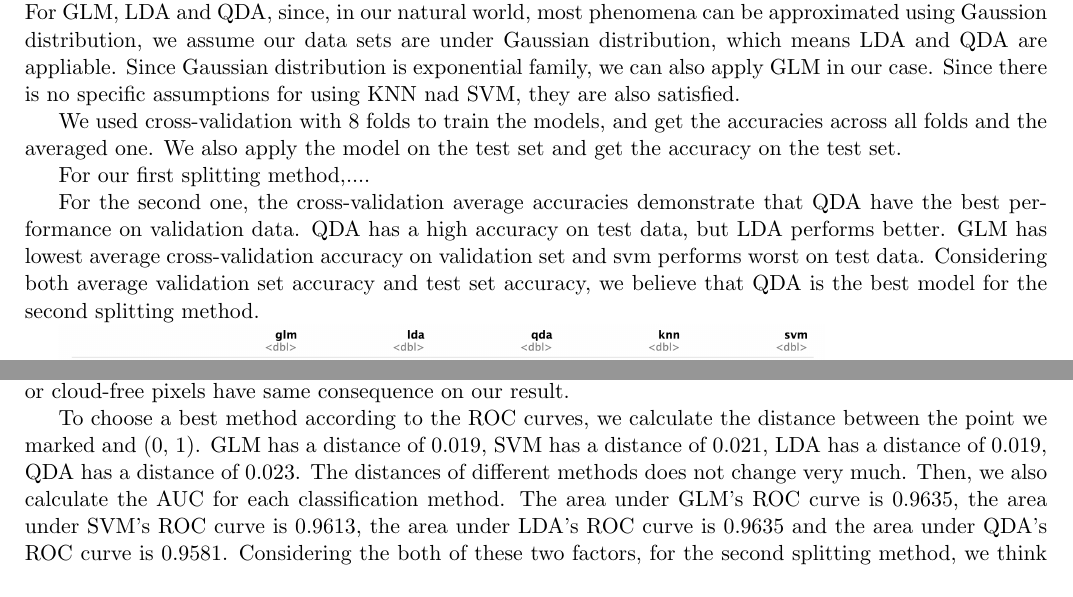
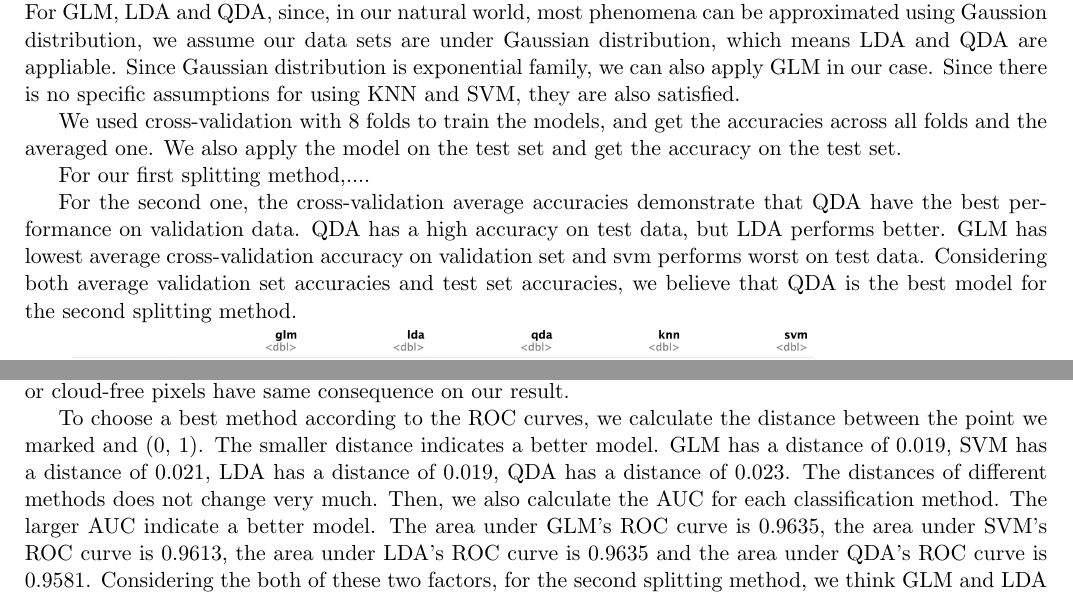
Before and after one commit to WinnieGao/Project2_Git, a LaTeX document (new_report.tex): two parts of pages 7 and 8 of 8, joined at a grey line, cut so that both start at the same text. Compiled offline with pdfLaTeX; a LaTeX package or settings file that is missing is left out.

Commit message:
add words

```diff
--- a/new_report.tex
+++ b/new_report.tex
@@ -150,14 +150,14 @@ See \url{https://github.com/WinnieGao/Project2_Git} for more detailed explanatio
 \textbf{a. Different Classification Models}
 
 To train the data, we try several different classification methods: Generalized Linear Model, Linear Discriminant Analysis, Quadratic Discriminant Analysis, K-nearest Neighbor and Support Vector Machine.
-For GLM, LDA and QDA, since, in our natural world, most phenomena can be approximated using Gaussion distribution, we assume our data sets are under Gaussian distribution, which means LDA and QDA are appliable. Since Gaussian distribution is exponential family, we can also apply GLM in our case. Since there is no specific assumptions for using KNN nad SVM, they are also satisfied.
+For GLM, LDA and QDA, since, in our natural world, most phenomena can be approximated using Gaussion distribution, we assume our data sets are under Gaussian distribution, which means LDA and QDA are appliable. Since Gaussian distribution is exponential family, we can also apply GLM in our case. Since there is no specific assumptions for using KNN and SVM, they are also satisfied.
 
 We used cross-validation with 8 folds to train the models, and get the accuracies across all folds and the averaged one. We also apply the model on the test set and get the accuracy on the test set.
 
 
 For our first splitting method,....
 
-For the second one, the cross-validation average accuracies demonstrate that QDA have the best performance on validation data. QDA has a high accuracy on test data, but LDA performs better. GLM has lowest average cross-validation accuracy on validation set and svm performs worst on test data. Considering both average validation set accuracy and test set accuracy, we believe that QDA is the best model for the second splitting method.
+For the second one, the cross-validation average accuracies demonstrate that QDA have the best performance on validation data. QDA has a high accuracy on test data, but LDA performs better. GLM has lowest average cross-validation accuracy on validation set and svm performs worst on test data. Considering both average validation set accuracies and test set accuracies, we believe that QDA is the best model for the second splitting method.
 
 \includegraphics[width = 13.5cm]{3(a)2-1}
 
@@ -179,7 +179,7 @@ Our ROC curves are drawn below with cutoff value we choose marked for second spl
 
 In each model, we choose the cutoff value that has the smallest distance to (0, 1). We do so because we want to maximize true positive rate and minimize false positive rate at the same time. We did not put more weight on true positive rate because, unlike the medical cases, the incorrect classifications of both clouded or cloud-free pixels have same consequence on our result.
 
-To choose a best method according to the ROC curves, we calculate the distance between the point we marked and (0, 1). GLM has a distance of 0.019, SVM has a distance of 0.021, LDA has a distance of 0.019, QDA has a distance of 0.023. The distances of different methods does not change very much. Then, we also calculate the AUC for each classification method. The area under GLM's ROC curve is 0.9635, the area under SVM's ROC curve is 0.9613, the area under LDA's ROC curve is 0.9635 and the area under QDA's ROC curve is 0.9581. Considering the both of these two factors, for the second splitting method, we think GLM and LDA are better than the rest of two.
+To choose a best method according to the ROC curves, we calculate the distance between the point we marked and (0, 1). The smaller distance indicates a better model. GLM has a distance of 0.019, SVM has a distance of 0.021, LDA has a distance of 0.019, QDA has a distance of 0.023. The distances of different methods does not change very much. Then, we also calculate the AUC for each classification method. The larger AUC indicate a better model. The area under GLM's ROC curve is 0.9635, the area under SVM's ROC curve is 0.9613, the area under LDA's ROC curve is 0.9635 and the area under QDA's ROC curve is 0.9581. Considering the both of these two factors, for the second splitting method, we think GLM and LDA are better than the rest of two.
 
 
 
```
Also changed, not shown: 2 other files.
